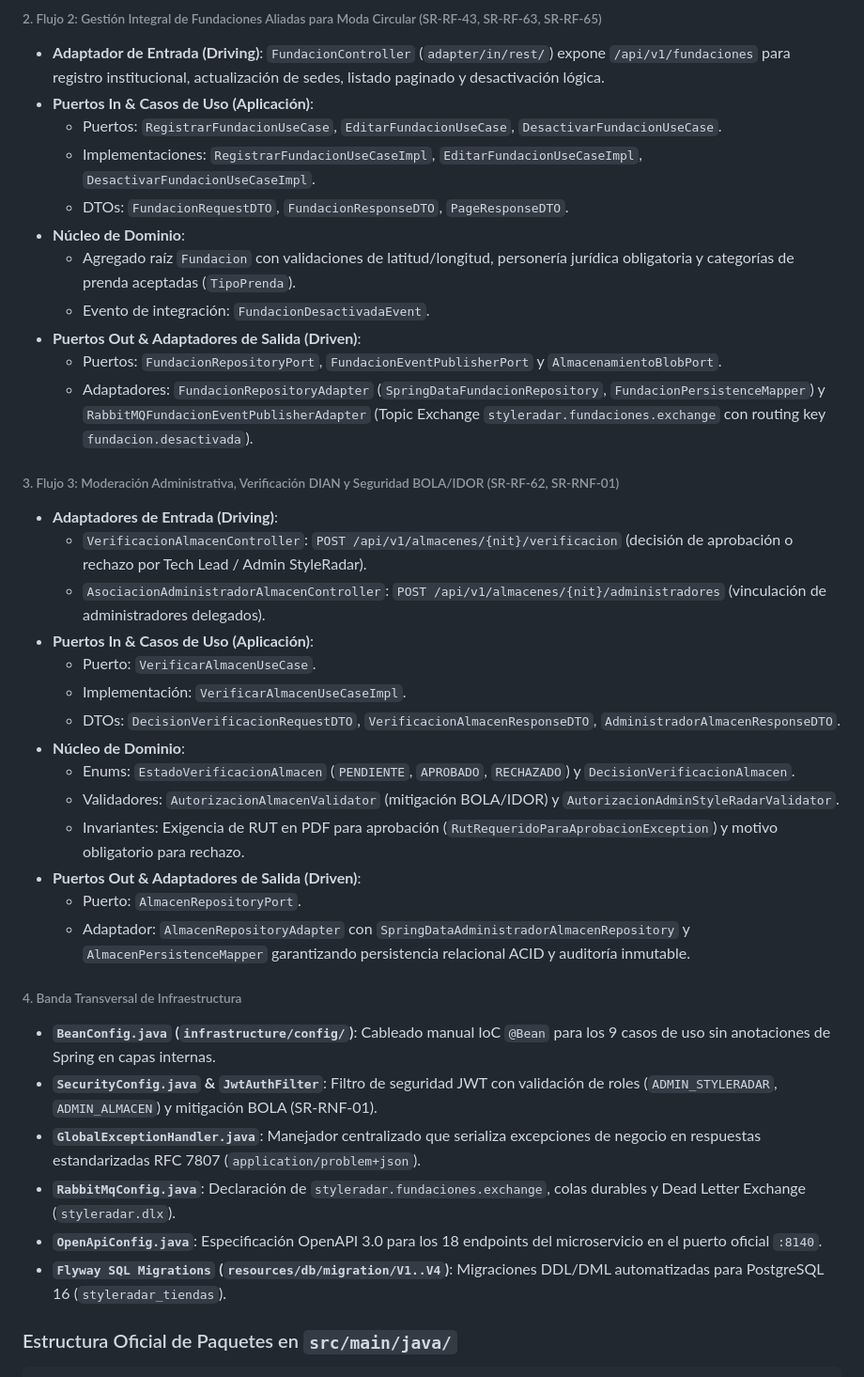
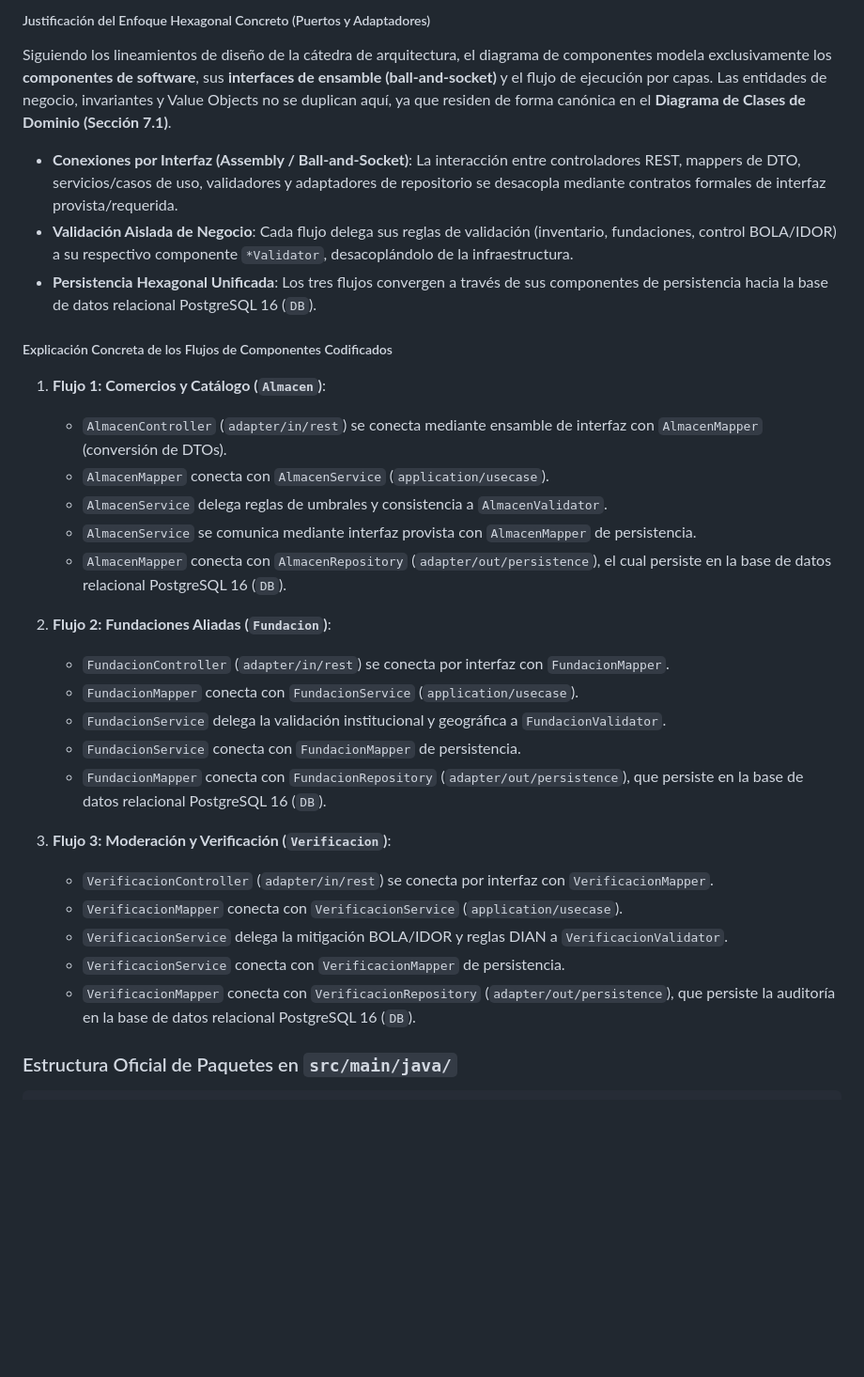
Before and after one commit to StyleRadar1/CADCHE-Stores-Service, a Markdown page: README.md, the part around one of its changes. Shown at 94% size. GitHub-like rendering; blank space fills up the shorter version.

```diff
--- a/README.md
+++ b/README.md
@@ -366,39 +343,32 @@ El microservicio `ms-tiendas` se apoya exclusivamente en un modelo relacional ro
-###### 2. Flujo 2: Gestión Integral de Fundaciones Aliadas para Moda Circular (SR-RF-43, SR-RF-63, SR-RF-65)
-- **Adaptador de Entrada (Driving)**: `FundacionController` (`adapter/in/rest/`) expone `/api/v1/fundaciones` para registro institucional, actualización de sedes, listado paginado y desactivación lógica.
-- **Puertos In & Casos de Uso (Aplicación)**:
-  - Puertos: `RegistrarFundacionUseCase`, `EditarFundacionUseCase`, `DesactivarFundacionUseCase`.
-  - Implementaciones: `RegistrarFundacionUseCaseImpl`, `EditarFundacionUseCaseImpl`, `DesactivarFundacionUseCaseImpl`.
-  - DTOs: `FundacionRequestDTO`, `FundacionResponseDTO`, `PageResponseDTO`.
-- **Núcleo de Dominio**:
-  - Agregado raíz `Fundacion` con validaciones de latitud/longitud, personería jurídica obligatoria y categorías de prenda aceptadas (`TipoPrenda`).
-  - Evento de integración: `FundacionDesactivadaEvent`.
-- **Puertos Out & Adaptadores de Salida (Driven)**:
-  - Puertos: `FundacionRepositoryPort`, `FundacionEventPublisherPort` y `AlmacenamientoBlobPort`.
-  - Adaptadores: `FundacionRepositoryAdapter` (`SpringDataFundacionRepository`, `FundacionPersistenceMapper`) y `RabbitMQFundacionEventPublisherAdapter` (Topic Exchange `styleradar.fundaciones.exchange` con routing key `fundacion.desactivada`).
-
-###### 3. Flujo 3: Moderación Administrativa, Verificación DIAN y Seguridad BOLA/IDOR (SR-RF-62, SR-RNF-01)
-- **Adaptadores de Entrada (Driving)**:
-  - `VerificacionAlmacenController`: `POST /api/v1/almacenes/{nit}/verificacion` (decisión de aprobación o rechazo por Tech Lead / Admin StyleRadar).
-  - `AsociacionAdministradorAlmacenController`: `POST /api/v1/almacenes/{nit}/administradores` (vinculación de administradores delegados).
-- **Puertos In & Casos de Uso (Aplicación)**:
-  - Puerto: `VerificarAlmacenUseCase`.
-  - Implementación: `VerificarAlmacenUseCaseImpl`.
-  - DTOs: `DecisionVerificacionRequestDTO`, `VerificacionAlmacenResponseDTO`, `AdministradorAlmacenResponseDTO`.
-- **Núcleo de Dominio**:
-  - Enums: `EstadoVerificacionAlmacen` (`PENDIENTE`, `APROBADO`, `RECHAZADO`) y `DecisionVerificacionAlmacen`.
-  - Validadores: `AutorizacionAlmacenValidator` (mitigación BOLA/IDOR) y `AutorizacionAdminStyleRadarValidator`.
-  - Invariantes: Exigencia de RUT en PDF para aprobación (`RutRequeridoParaAprobacionException`) y motivo obligatorio para rechazo.
-- **Puertos Out & Adaptadores de Salida (Driven)**:
-  - Puerto: `AlmacenRepositoryPort`.
-  - Adaptador: `AlmacenRepositoryAdapter` con `SpringDataAdministradorAlmacenRepository` y `AlmacenPersistenceMapper` garantizando persistencia relacional ACID y auditoría inmutable.
-
-###### 4. Banda Transversal de Infraestructura
-- **`BeanConfig.java` (`infrastructure/config/`)**: Cableado manual IoC `@Bean` para los 9 casos de uso sin anotaciones de Spring en capas internas.
-- **`SecurityConfig.java` & `JwtAuthFilter`**: Filtro de seguridad JWT con validación de roles (`ADMIN_STYLERADAR`, `ADMIN_ALMACEN`) y mitigación BOLA (SR-RNF-01).
-- **`GlobalExceptionHandler.java`**: Manejador centralizado que serializa excepciones de negocio en respuestas estandarizadas RFC 7807 (`application/problem+json`).
-- **`RabbitMqConfig.java`**: Declaración de `styleradar.fundaciones.exchange`, colas durables y Dead Letter Exchange (`styleradar.dlx`).
-- **`OpenApiConfig.java`**: Especificación OpenAPI 3.0 para los 18 endpoints del microservicio en el puerto oficial `:8140`.
-- **`Flyway SQL Migrations` (`resources/db/migration/V1..V4`)**: Migraciones DDL/DML automatizadas para PostgreSQL 16 (`styleradar_tiendas`).
+##### Justificación del Enfoque Hexagonal Concreto (Puertos y Adaptadores)
+Siguiendo los lineamientos de diseño de la cátedra de arquitectura, el diagrama de componentes modela exclusivamente los **componentes de software**, sus **interfaces de ensamble (ball-and-socket)** y el flujo de ejecución por capas. Las entidades de negocio, invariantes y Value Objects no se duplican aquí, ya que residen de forma canónica en el **Diagrama de Clases de Dominio (Sección 7.1)**.
+
+- **Conexiones por Interfaz (Assembly / Ball-and-Socket)**: La interacción entre controladores REST, mappers de DTO, servicios/casos de uso, validadores y adaptadores de repositorio se desacopla mediante contratos formales de interfaz provista/requerida.
+- **Validación Aislada de Negocio**: Cada flujo delega sus reglas de validación (inventario, fundaciones, control BOLA/IDOR) a su respectivo componente `*Validator`, desacoplándolo de la infraestructura.
+- **Persistencia Hexagonal Unificada**: Los tres flujos convergen a través de sus componentes de persistencia hacia la base de datos relacional PostgreSQL 16 (`DB`).
+
+##### Explicación Concreta de los Flujos de Componentes Codificados
+
+1. **Flujo 1: Comercios y Catálogo (`Almacen`)**:
+   - `AlmacenController` (`adapter/in/rest`) se conecta mediante ensamble de interfaz con `AlmacenMapper` (conversión de DTOs).
+   - `AlmacenMapper` conecta con `AlmacenService` (`application/usecase`).
+   - `AlmacenService` delega reglas de umbrales y consistencia a `AlmacenValidator`.
+   - `AlmacenService` se comunica mediante interfaz provista con `AlmacenMapper` de persistencia.
+   - `AlmacenMapper` conecta con `AlmacenRepository` (`adapter/out/persistence`), el cual persiste en la base de datos relacional PostgreSQL 16 (`DB`).
+
+2. **Flujo 2: Fundaciones Aliadas (`Fundacion`)**:
+   - `FundacionController` (`adapter/in/rest`) se conecta por interfaz con `FundacionMapper`.
+   - `FundacionMapper` conecta con `FundacionService` (`application/usecase`).
+   - `FundacionService` delega la validación institucional y geográfica a `FundacionValidator`.
+   - `FundacionService` conecta con `FundacionMapper` de persistencia.
+   - `FundacionMapper` conecta con `FundacionRepository` (`adapter/out/persistence`), que persiste en la base de datos relacional PostgreSQL 16 (`DB`).
+
+3. **Flujo 3: Moderación y Verificación (`Verificacion`)**:
+   - `VerificacionController` (`adapter/in/rest`) se conecta por interfaz con `VerificacionMapper`.
+   - `VerificacionMapper` conecta con `VerificacionService` (`application/usecase`).
+   - `VerificacionService` delega la mitigación BOLA/IDOR y reglas DIAN a `VerificacionValidator`.
+   - `VerificacionService` conecta con `VerificacionMapper` de persistencia.
+   - `VerificacionMapper` conecta con `VerificacionRepository` (`adapter/out/persistence`), que persiste la auditoría en la base de datos relacional PostgreSQL 16 (`DB`).
 
 ### Estructura Oficial de Paquetes en `src/main/java/`
 
```
Also changed, not shown: other parts of README.md (+1 -24 lines), docs/uml/DiagramaComponentesEspecifico.png, 1 other file.
